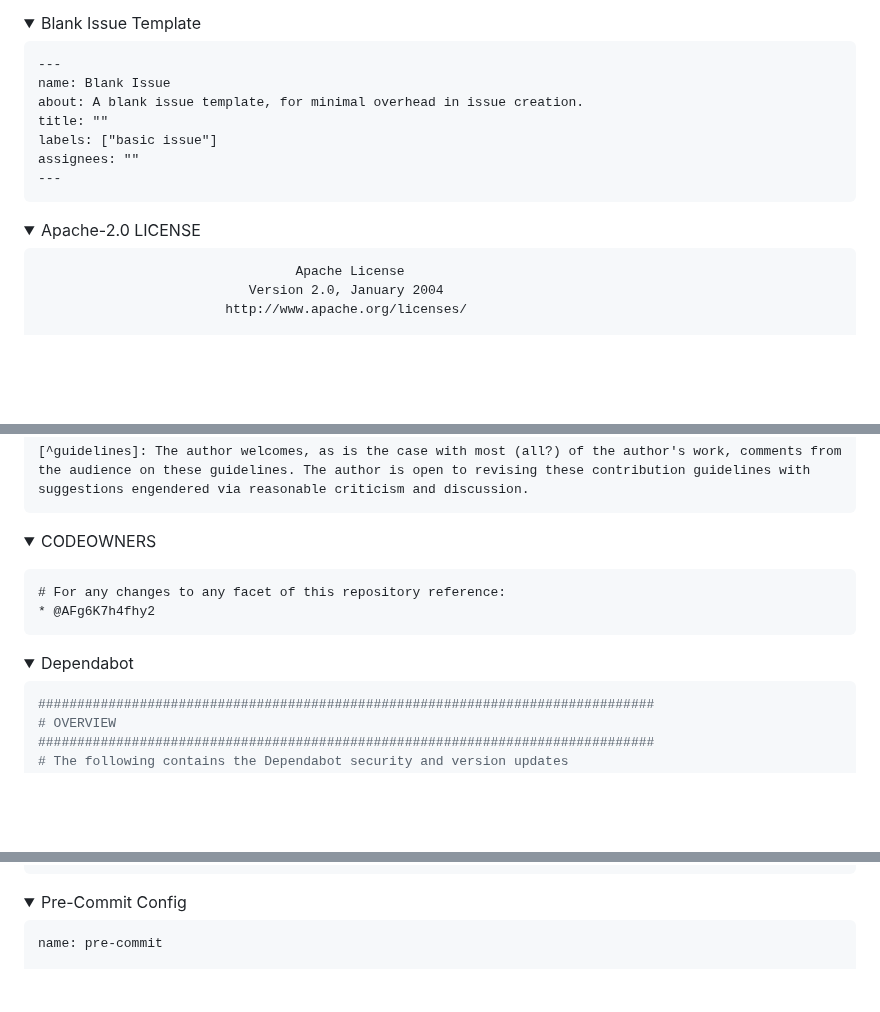
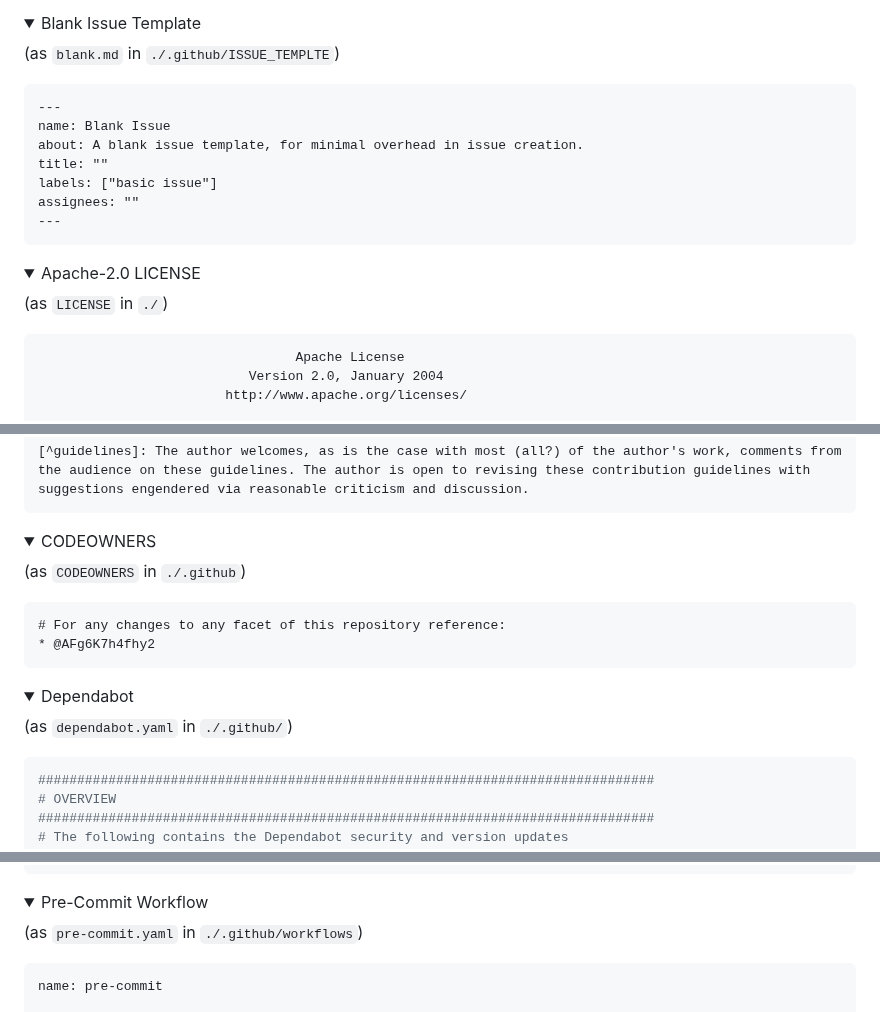
Before and after one commit to O957/O957, a Markdown page: protocols/github_issue_prepare_repository.md, 3 parts joined by grey strips. GitHub-like rendering; folded sections open; blank space fills up the shorter version.

Commit message:
helpers in file copy section

````diff
--- a/protocols/github_issue_prepare_repository.md
+++ b/protocols/github_issue_prepare_repository.md
@@ -68,6 +69,8 @@ This issue covers the following:
 
 <summary> Blank Issue Template </summary>
 
+(as `blank.md` in `./.github/ISSUE_TEMPLTE`)
+
 ```md
 ---
 name: Blank Issue
@@ -83,6 +86,8 @@ assignees: ""
 <details markdown=1>
 
 <summary> Apache-2.0 LICENSE </summary>
+
+(as `LICENSE` in `./`)
 
 ```
                                  Apache License
@@ -354,7 +363,9 @@ Secondarily, aim to follow these guidelines[^guidelines], as outlined by the aut
 
 <details markdown=1>
 
-<summary> CODEOWNERS </details>
+<summary> CODEOWNERS </summary>
+
+(as `CODEOWNERS` in `./.github`)
 
 ```
 # For any changes to any facet of this repository reference:
@@ -367,6 +378,9 @@ Secondarily, aim to follow these guidelines[^guidelines], as outlined by the aut
 <details markdown=1>
 
 <summary> Dependabot </summary>
+
+(as `dependabot.yaml` in `./.github/`)
+
 
 ```yaml
 ###############################################################################
@@ -445,7 +459,9 @@ updates:
 
 <details markdown=1>
 
-<summary> Pre-Commit Config </summary>
+<summary> Pre-Commit Workflow </summary>
+
+(as `pre-commit.yaml` in `./.github/workflows`)
 
 ```yaml
 name: pre-commit
````
Also changed, not shown: other parts of protocols/github_issue_prepare_repository.md (+10 -0 lines).
